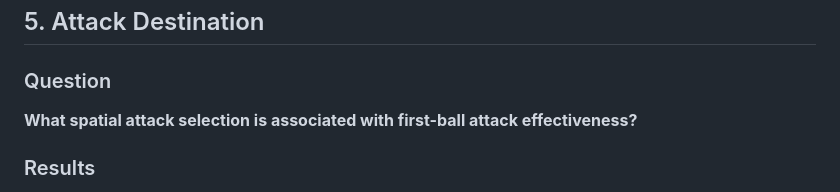
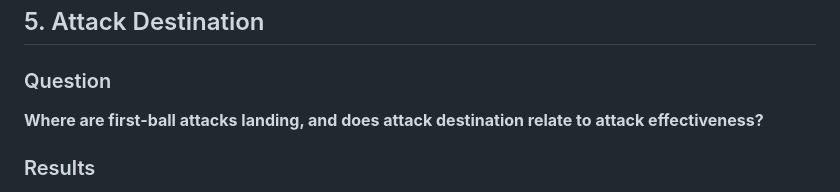
Before and after one commit to feliciachow10-lgtm/RallyFlow, a Markdown page: analysis/pilot_analysis.md, the part around the change. Drawn GitHub-style.

```diff
--- a/analysis/pilot_analysis.md
+++ b/analysis/pilot_analysis.md
@@ -145,7 +145,7 @@ Because of that, I do not think this pilot can tell me what the "best" set locat
 
 ### Question
 
-**What spatial attack selection is associated with first-ball attack effectiveness?**
+**Where are first-ball attacks landing, and does attack destination relate to attack effectiveness?**
 
 ### Results
 
```
